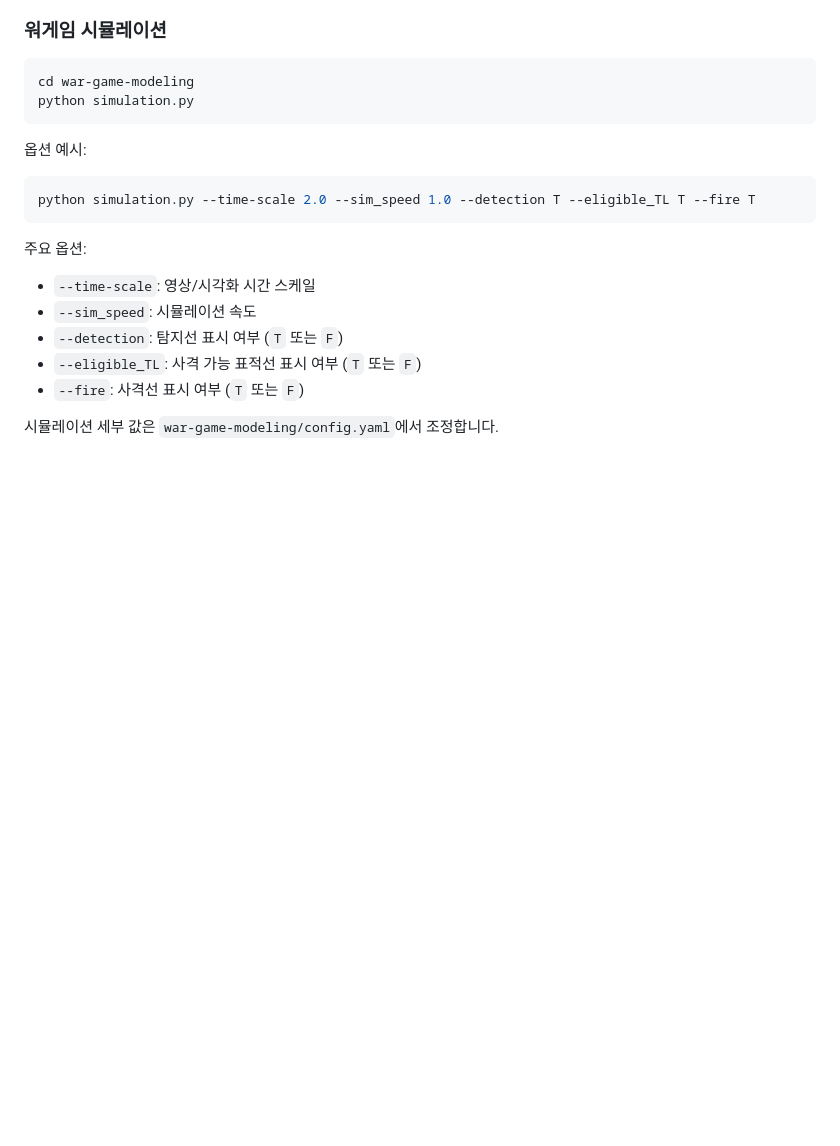
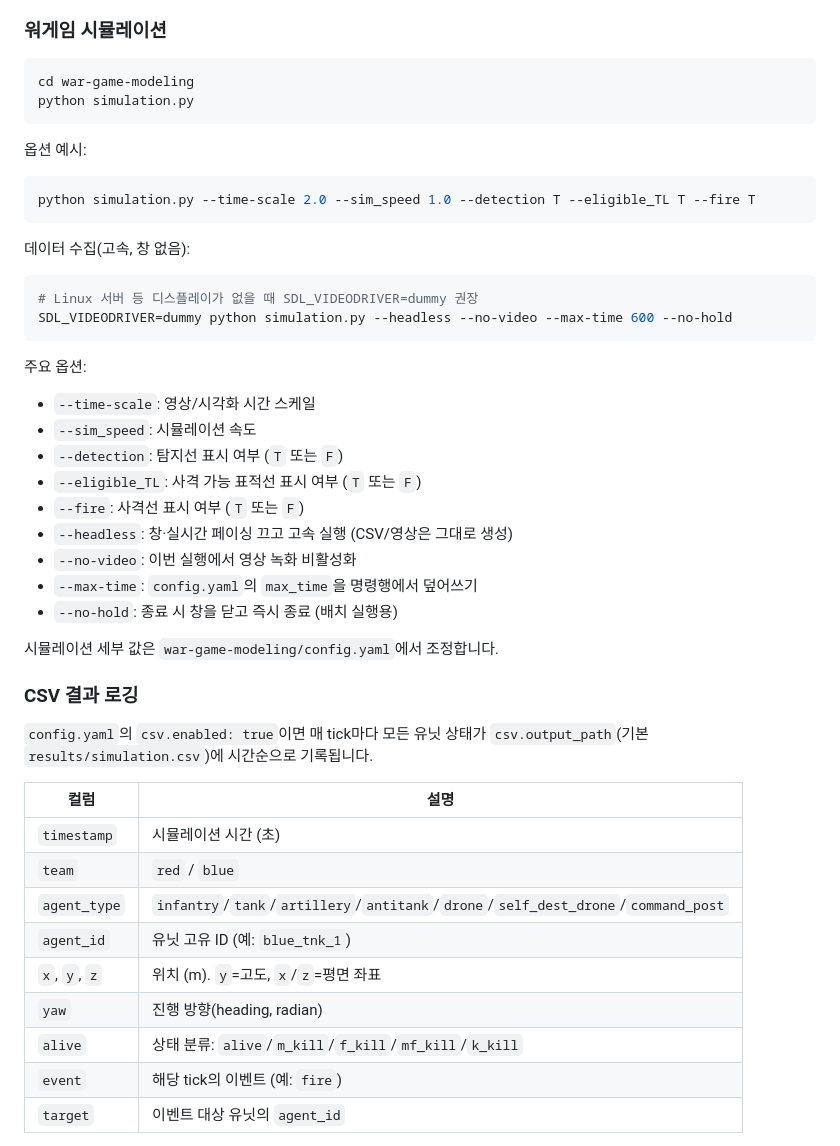
Before and after one commit to popcry/war-game-project, a Markdown page: README.md, the part around one of its changes. GitHub-like rendering; blank space fills up the shorter version.

````diff
--- a/README.md
+++ b/README.md
@@ -88,6 +93,13 @@ python simulation.py
 python simulation.py --time-scale 2.0 --sim_speed 1.0 --detection T --eligible_TL T --fire T
 ```
 
+데이터 수집(고속, 창 없음):
+
+```bash
+# Linux 서버 등 디스플레이가 없을 때 SDL_VIDEODRIVER=dummy 권장
+SDL_VIDEODRIVER=dummy python simulation.py --headless --no-video --max-time 600 --no-hold
+```
+
 주요 옵션:
 
 - `--time-scale`: 영상/시각화 시간 스케일
@@ -95,6 +107,26 @@ python simulation.py --time-scale 2.0 --sim_speed 1.0 --detection T --eligible_T
 - `--detection`: 탐지선 표시 여부 (`T` 또는 `F`)
 - `--eligible_TL`: 사격 가능 표적선 표시 여부 (`T` 또는 `F`)
 - `--fire`: 사격선 표시 여부 (`T` 또는 `F`)
-
+- `--headless`: 창·실시간 페이싱 끄고 고속 실행 (CSV/영상은 그대로 생성)
+- `--no-video`: 이번 실행에서 영상 녹화 비활성화
+- `--max-time`: `config.yaml`의 `max_time`을 명령행에서 덮어쓰기
+- `--no-hold`: 종료 시 창을 닫고 즉시 종료 (배치 실행용)
 
 시뮬레이션 세부 값은 `war-game-modeling/config.yaml`에서 조정합니다.
+
+### CSV 결과 로깅
+
+`config.yaml`의 `csv.enabled: true`이면 매 tick마다 모든 유닛 상태가 `csv.output_path`(기본 `results/simulation.csv`)에 시간순으로 기록됩니다.
+
+| 컬럼 | 설명 |
+|---|---|
+| `timestamp` | 시뮬레이션 시간 (초) |
+| `team` | `red` / `blue` |
+| `agent_type` | `infantry`/`tank`/`artillery`/`antitank`/`drone`/`self_dest_drone`/`command_post` |
+| `agent_id` | 유닛 고유 ID (예: `blue_tnk_1`) |
+| `x`, `y`, `z` | 위치 (m). `y`=고도, `x`/`z`=평면 좌표 |
+| `yaw` | 진행 방향(heading, radian) |
+| `alive` | 상태 분류: `alive`/`m_kill`/`f_kill`/`mf_kill`/`k_kill` |
+| `event` | 해당 tick의 이벤트 (예: `fire`) |
+| `target` | 이벤트 대상 유닛의 `agent_id` |
+
````
Also changed, not shown: other parts of README.md (+33 -7 lines).
